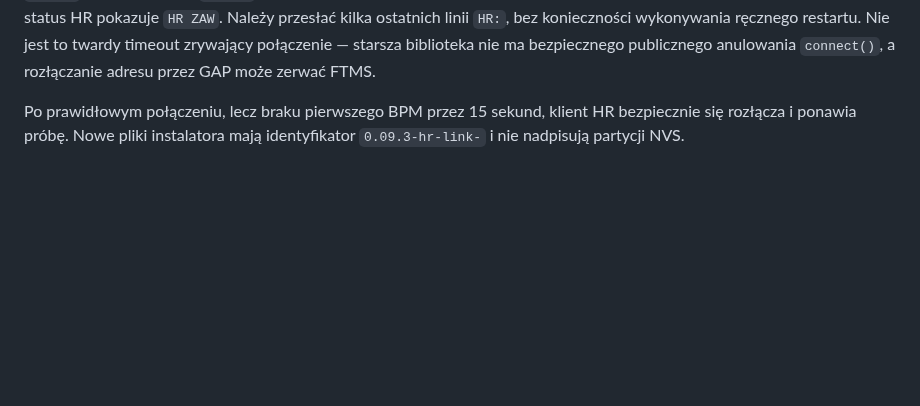
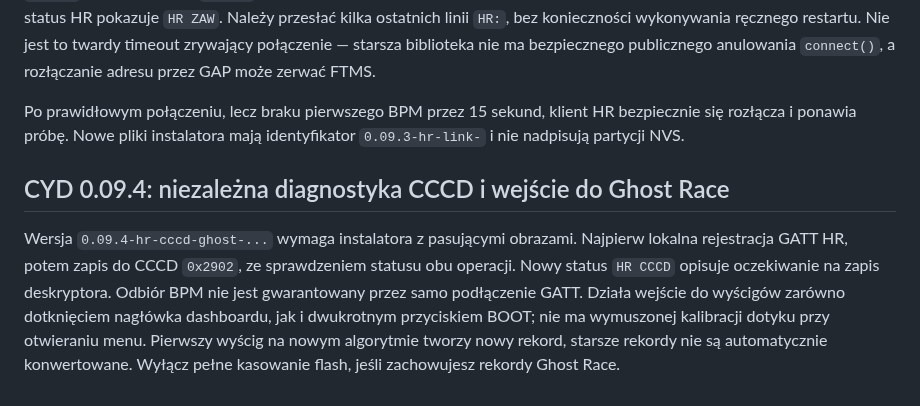
Before and after one commit to mpuchara/ArduRower, a Markdown page: docs/WEB_INSTALL_CYD.md, the part around the change. Rendered like a GitHub page; blank space fills up the shorter version.

Commit message:
Document confirmed GATT success/no BPM, split CCCD enable, and repaired Ghost Race controls

```diff
--- a/docs/WEB_INSTALL_CYD.md
+++ b/docs/WEB_INSTALL_CYD.md
@@ -77,3 +77,8 @@ Otwórz `https://mpuchara.github.io/ArduRower/?v=0.09.1`, użyj Ctrl+F5 i sprawd
 Poprawa jest ograniczona do opcjonalnego odbiornika pulsu przez BLE; serwer FTMS i działające pole Connect IQ Garmina pozostają bez zmian. Nowe logi w monitorze portu szeregowego odróżniają blokowanie w `connect()`, znalezienie usługi `0x180D`, charakterystyki `0x2A37`, włączenie powiadomień i faktyczne otrzymanie BPM. Gdy etap trwa >16 sekund, górny status HR pokazuje `HR ZAW`. Należy przesłać kilka ostatnich linii `HR:`, bez konieczności wykonywania ręcznego restartu. Nie jest to twardy timeout zrywający połączenie — starsza biblioteka nie ma bezpiecznego publicznego anulowania `connect()`, a rozłączanie adresu przez GAP może zerwać FTMS.
 
 Po prawidłowym połączeniu, lecz braku pierwszego BPM przez 15 sekund, klient HR bezpiecznie się rozłącza i ponawia próbę. Nowe pliki instalatora mają identyfikator `0.09.3-hr-link-` i nie nadpisują partycji NVS.
+
+
+## CYD 0.09.4: niezależna diagnostyka CCCD i wejście do Ghost Race
+
+Wersja `0.09.4-hr-cccd-ghost-...` wymaga instalatora z pasującymi obrazami. Najpierw lokalna rejestracja GATT HR, potem zapis do CCCD `0x2902`, ze sprawdzeniem statusu obu operacji. Nowy status `HR CCCD` opisuje oczekiwanie na zapis deskryptora. Odbiór BPM nie jest gwarantowany przez samo podłączenie GATT. Działa wejście do wyścigów zarówno dotknięciem nagłówka dashboardu, jak i dwukrotnym przyciskiem BOOT; nie ma wymuszonej kalibracji dotyku przy otwieraniu menu. Pierwszy wyścig na nowym algorytmie tworzy nowy rekord, starsze rekordy nie są automatycznie konwertowane. Wyłącz pełne kasowanie flash, jeśli zachowujesz rekordy Ghost Race.
```
